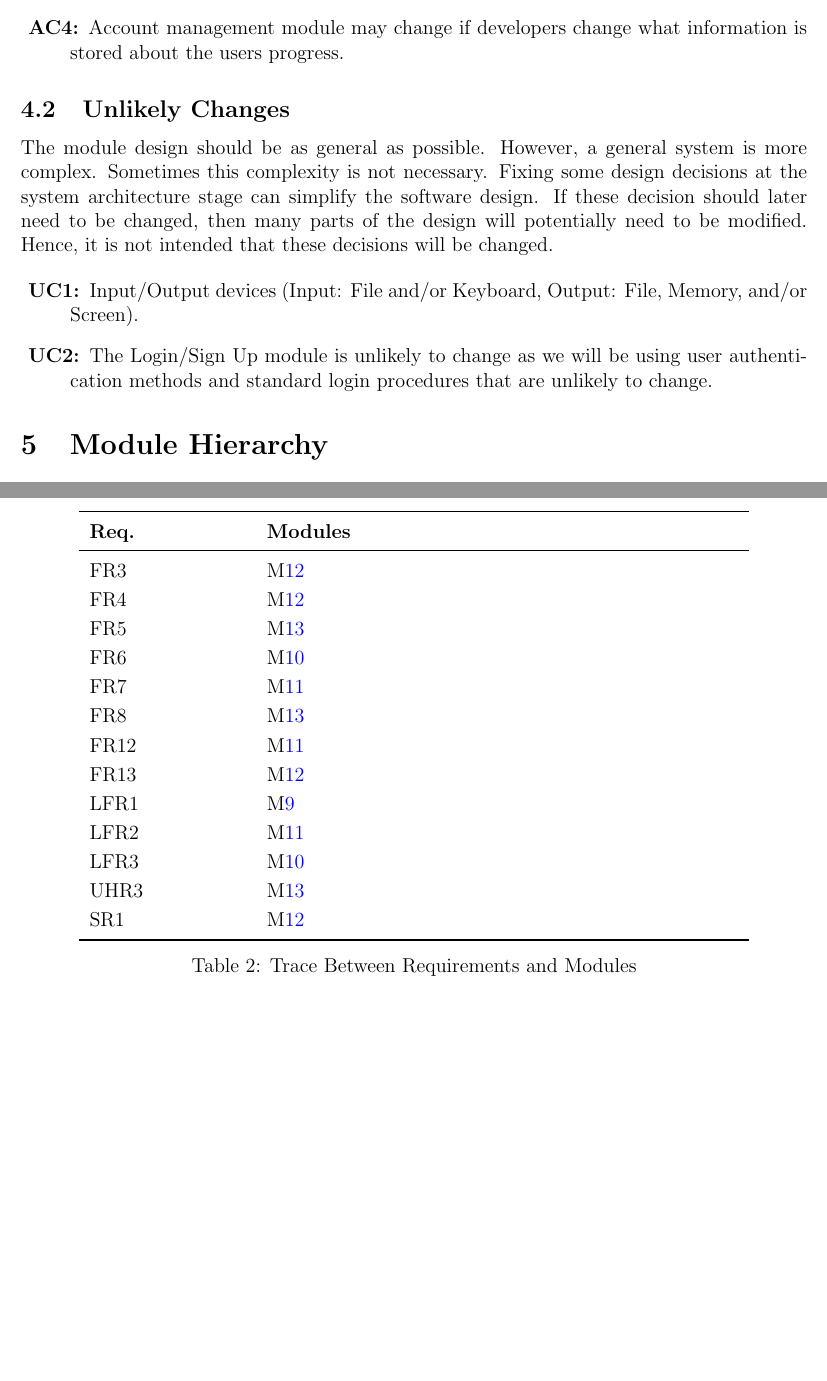
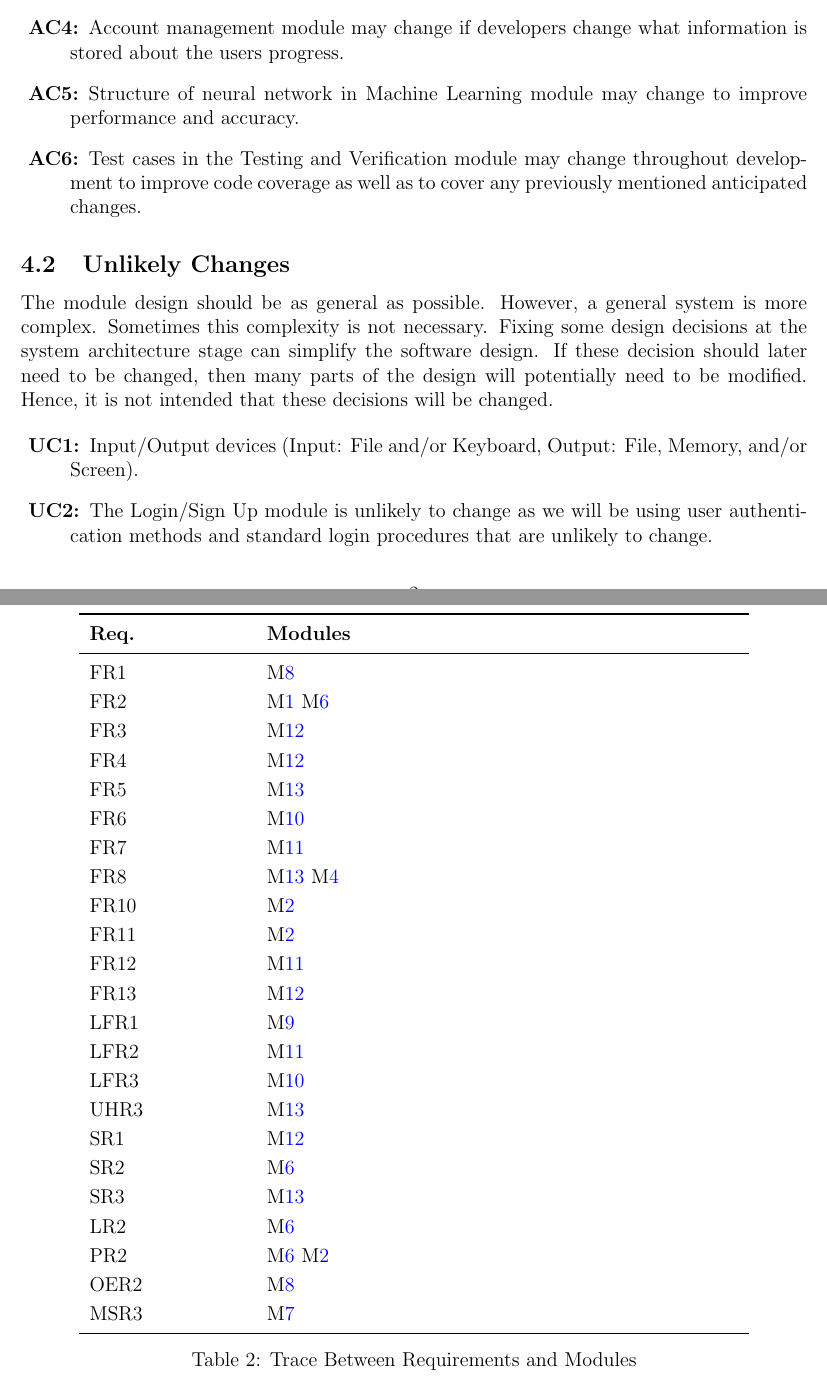
Before and after one commit to stanreee/sign-language-learning, a LaTeX document (docs/Design/SoftArchitecture/MG.tex): two parts of pages 7 and 12 of 13 before the commit and two parts of pages 7 and 13 of 14 after it, joined at a grey line, cut so that both start at the same text, the shorter picture padded with empty space. Compiled offline with pdfLaTeX.

Commit message:
added anticipated changes and updated traceability matrix

```diff
--- a/docs/Design/SoftArchitecture/MG.tex
+++ b/docs/Design/SoftArchitecture/MG.tex
@@ -163,6 +164,8 @@ change.
 \item[\refstepcounter{acnum} \actheacnum \label{acAbout}:] The About/Info Module may change if the developers want to change the formatting of the informational pages on the website (for example the home/resources page that use this module).
 \item[\refstepcounter{acnum} \actheacnum \label{acExercise}:] Exercise and Exercise Selection/History module may change if developers want to add in additional testing methods or material.
 \item[\refstepcounter{acnum} \actheacnum \label{acAccount}:] Account management module may change if developers change what information is stored about the users progress.
+\item[\refstepcounter{acnum} \actheacnum \label{acMLModel}:] Structure of neural network in Machine Learning module may change to improve performance and accuracy.
+\item[\refstepcounter{acnum} \actheacnum \label{acTestVerif}:] Test cases in the Testing and Verification module may change throughout development to improve code coverage as well as to cover any previously mentioned anticipated changes.
 \end{description}
 
 \subsection{Unlikely Changes} \label{SecUchange}
@@ -402,12 +405,16 @@ requirements and between the modules and the anticipated changes.
 \toprule
 \textbf{Req.} & \textbf{Modules}\\
 \midrule
+FR1 & \mref{m8}\\
+FR2 & \mref{m1} \mref{m6}\\
 FR3 & \mref{m12}\\
 FR4 & \mref{m12}\\
 FR5 & \mref{m13}\\
 FR6 & \mref{m10}\\
 FR7 & \mref{m11}\\
-FR8 & \mref{m13}\\
+FR8 & \mref{m13} \mref{m4}\\
+FR10 & \mref{m2}\\
+FR11 & \mref{m2}\\
 FR12 & \mref{m11}\\
 FR13 & \mref{m12}\\
 LFR1 & \mref{m9}\\
@@ -415,6 +422,12 @@ LFR2 & \mref{m11}\\
 LFR3 & \mref{m10}\\
 UHR3 & \mref{m13}\\
 SR1 & \mref{m12}\\
+SR2 & \mref{m6}\\
+SR3 & \mref{m13}\\
+LR2 & \mref{m6}\\
+PR2 & \mref{m6} \mref{m2}\\
+OER2 & \mref{m8}\\
+MSR3 & \mref{m7}\\
 \bottomrule
 \end{tabular}
 \caption{Trace Between Requirements and Modules}
```
Also changed, not shown: docs/Design/SoftArchitecture/MG.pdf, docs/Design/SoftArchitecture/MG.tex (3 more changed lines).
